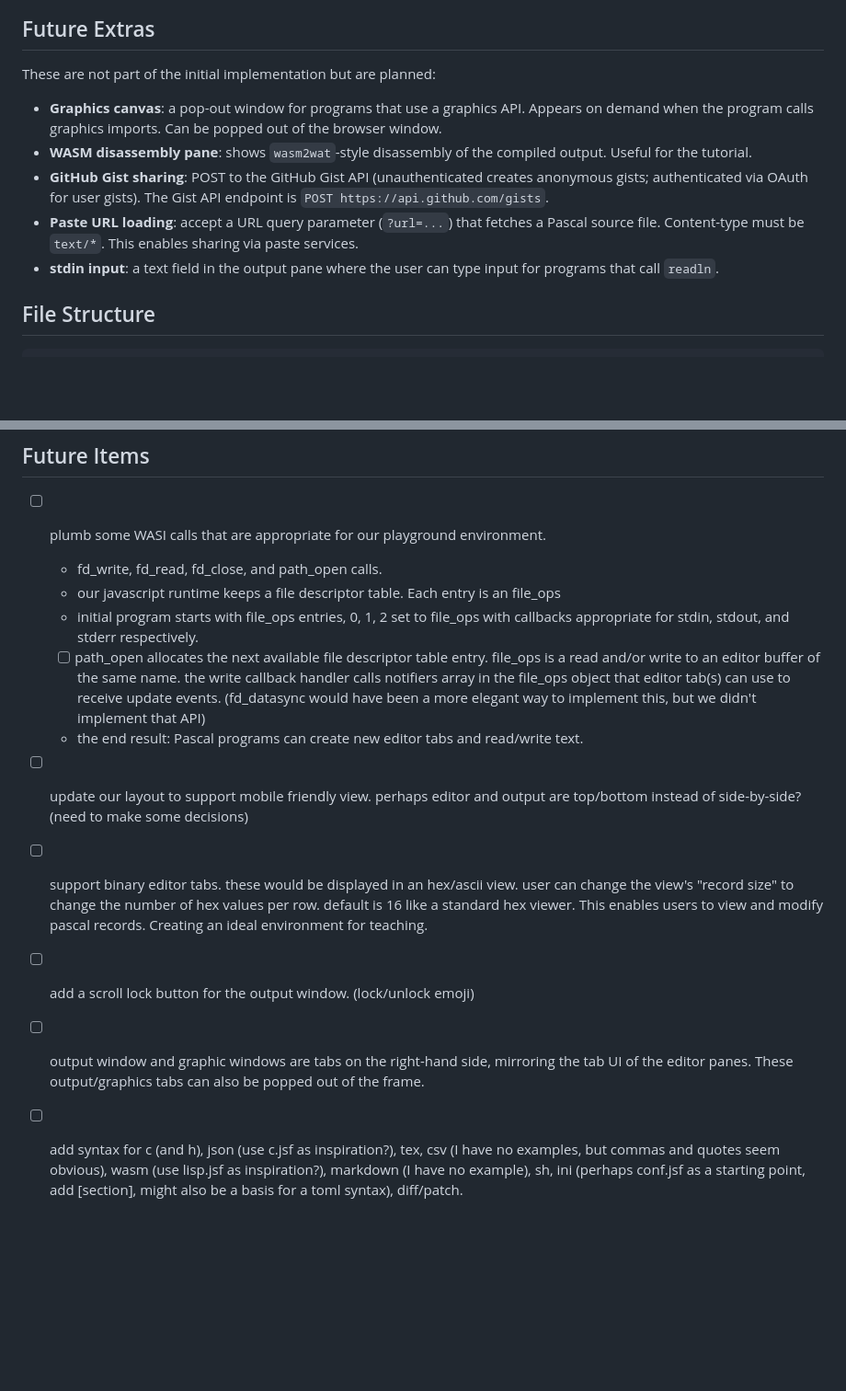
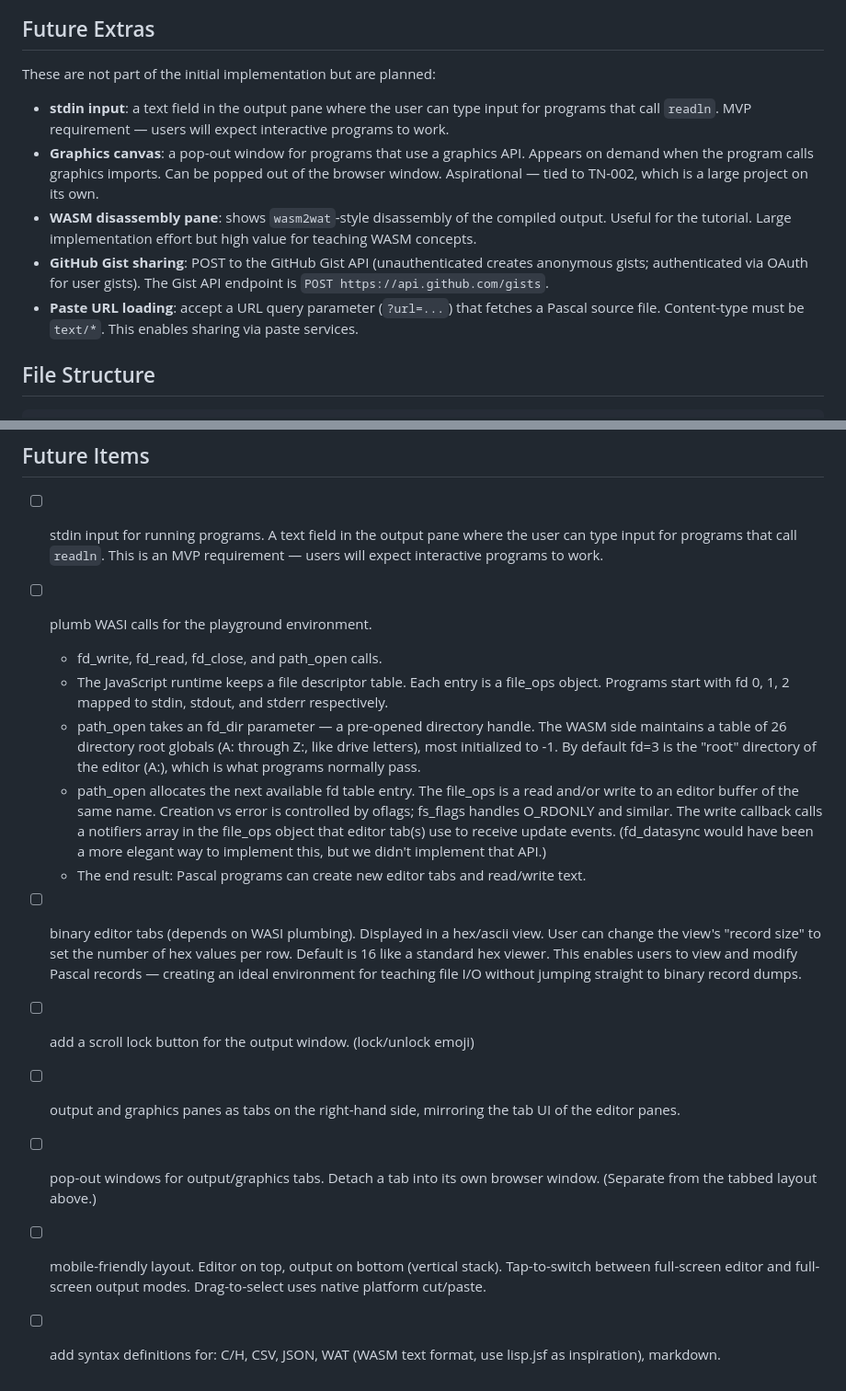
Before and after one commit to OrangeTide/compact-pascal, a Markdown page: doc/playground.md, 2 parts joined by grey strips. Shown at 92% size. Rendered like a GitHub page; blank space fills up the shorter version.

Commit message:
Revise playground Future Items and Future Extras sections
Promote stdin input to MVP requirement. Expand WASI plumbing
design with fd_dir drive-letter globals and oflags/fs_flags
semantics. Split output tabs from pop-out windows. Commit to
vertical-stack mobile layout. Trim syntax list to C/H, CSV,
JSON, WAT, markdown. Note dependency chain for binary tabs.
Tag graphics canvas as aspirational (TN-002).

```diff
--- a/doc/playground.md
+++ b/doc/playground.md
@@ -293,19 +293,22 @@ and dark themes:
 
 These are not part of the initial implementation but are planned:
 
+- **stdin input**: a text field in the output pane where the user can
+  type input for programs that call `readln`. MVP requirement — users
+  will expect interactive programs to work.
 - **Graphics canvas**: a pop-out window for programs that use a graphics
   API. Appears on demand when the program calls graphics imports.
-  Can be popped out of the browser window.
+  Can be popped out of the browser window. Aspirational — tied to
+  TN-002, which is a large project on its own.
 - **WASM disassembly pane**: shows `wasm2wat`-style disassembly of the
-  compiled output. Useful for the tutorial.
+  compiled output. Useful for the tutorial. Large implementation effort
+  but high value for teaching WASM concepts.
 - **GitHub Gist sharing**: POST to the GitHub Gist API (unauthenticated
   creates anonymous gists; authenticated via OAuth for user gists).
   The Gist API endpoint is `POST https://api.github.com/gists`.
 - **Paste URL loading**: accept a URL query parameter (`?url=...`) that
   fetches a Pascal source file. Content-type must be `text/*`. This
   enables sharing via paste services.
-- **stdin input**: a text field in the output pane where the user can
-  type input for programs that call `readln`.
 
 ## File Structure
 
@@ -343,18 +346,41 @@ For local development without the snapshot, the playground shows
 
 ## Future Items
 
-- [ ] plumb some WASI calls that are appropriate for our playground environment.
+- [ ] stdin input for running programs. A text field in the output pane
+  where the user can type input for programs that call `readln`. This is
+  an MVP requirement — users will expect interactive programs to work.
+- [ ] plumb WASI calls for the playground environment.
     - fd_write, fd_read, fd_close, and path_open calls.
-    - our javascript runtime keeps a file descriptor table. Each entry is an file_ops
-    - initial program starts with file_ops entries, 0, 1, 2 set to file_ops with callbacks appropriate for stdin, stdout, and stderr respectively.
-    - [ ] path_open allocates the next available file descriptor table entry. file_ops is a read and/or write to an editor buffer of the same name. the write callback handler calls notifiers array in the file_ops object that editor tab(s) can use to receive update events. (fd_datasync would have been a more elegant way to implement this, but we didn't implement that API)
-    - the end result: Pascal programs can create new editor tabs and read/write text.
-- [ ] update our layout to support mobile friendly view. perhaps editor and output are top/bottom instead of side-by-side? (need to make some decisions)
-- [ ] support binary editor tabs. these would be displayed in an hex/ascii
-  view. user can change the view's "record size" to change the number of hex
-  values per row. default is 16 like a standard hex viewer. This enables users
-  to view and modify pascal records. Creating an ideal environment for
-  teaching.
+    - The JavaScript runtime keeps a file descriptor table. Each entry
+      is a file_ops object. Programs start with fd 0, 1, 2 mapped to
+      stdin, stdout, and stderr respectively.
+    - path_open takes an fd_dir parameter — a pre-opened directory
+      handle. The WASM side maintains a table of 26 directory root
+      globals (A: through Z:, like drive letters), most initialized
+      to -1. By default fd=3 is the "root" directory of the editor
+      (A:), which is what programs normally pass.
+    - path_open allocates the next available fd table entry. The
+      file_ops is a read and/or write to an editor buffer of the same
+      name. Creation vs error is controlled by oflags; fs_flags
+      handles O_RDONLY and similar. The write callback calls a
+      notifiers array in the file_ops object that editor tab(s) use
+      to receive update events. (fd_datasync would have been a more
+      elegant way to implement this, but we didn't implement that API.)
+    - The end result: Pascal programs can create new editor tabs and
+      read/write text.
+- [ ] binary editor tabs (depends on WASI plumbing). Displayed in a
+  hex/ascii view. User can change the view's "record size" to set the
+  number of hex values per row. Default is 16 like a standard hex
+  viewer. This enables users to view and modify Pascal records —
+  creating an ideal environment for teaching file I/O without jumping
+  straight to binary record dumps.
 - [ ] add a scroll lock button for the output window. (lock/unlock emoji)
-- [ ] output window and graphic windows are tabs on the right-hand side, mirroring the tab UI of the editor panes. These output/graphics tabs can also be popped out of the frame.
-- [ ] add syntax for c (and h), json (use c.jsf as inspiration?), tex, csv (I have no examples, but commas and quotes seem obvious), wasm (use lisp.jsf as inspiration?), markdown (I have no example), sh, ini (perhaps conf.jsf as a starting point, add [section], might also be a basis for a toml syntax), diff/patch.
+- [ ] output and graphics panes as tabs on the right-hand side,
+  mirroring the tab UI of the editor panes.
+- [ ] pop-out windows for output/graphics tabs. Detach a tab into its
+  own browser window. (Separate from the tabbed layout above.)
+- [ ] mobile-friendly layout. Editor on top, output on bottom (vertical
+  stack). Tap-to-switch between full-screen editor and full-screen
+  output modes. Drag-to-select uses native platform cut/paste.
+- [ ] add syntax definitions for: C/H, CSV, JSON, WAT (WASM text
+  format, use lisp.jsf as inspiration), markdown.
```
